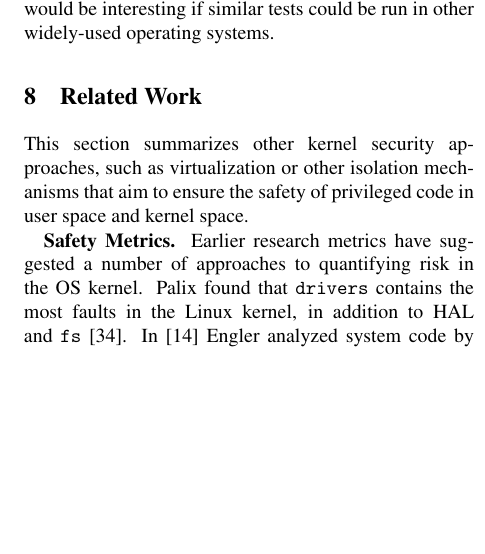
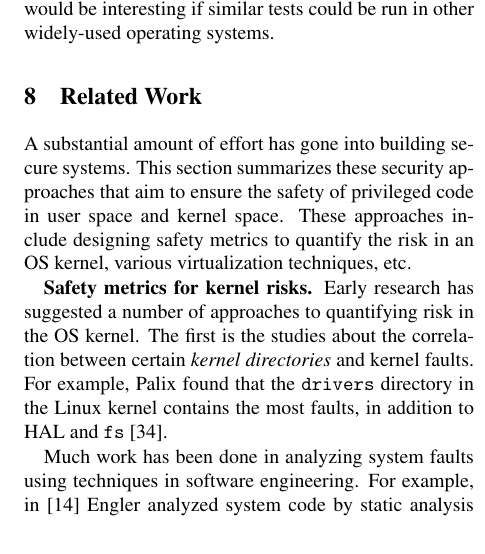
Before and after one commit to detectivelyw/lind_paper_osdi16, a LaTeX document (paper.tex, which reads related_work.tex): part of one column of page 12 of 15, cut so that both start at the same text, the shorter picture padded with empty space. Compiled offline with pdfLaTeX; a LaTeX package or settings file that is missing is left out.

Commit message:
small edits, not done yet

```diff
--- a/related_work.tex
+++ b/related_work.tex
@@ -1,18 +1,25 @@
 \section{Related Work}
 \label{sec.related_work}
-This section summarizes other kernel security approaches, such as virtualization
- or other isolation mechanisms
+
+A substantial amount of effort has gone into building secure systems.
+This section summarizes these security approaches
+%such as virtualization or other isolation mechanisms
 that aim to ensure the safety of privileged code in user space and kernel space.
+These approaches include designing safety metrics to quantify the risk in an
+OS kernel, various virtualization techniques, etc.
 %\lois{Justin and Yanyan: In reviewing this section, consider re-organizing this
 %literature around how these sources relate to the function of Lind rather than
 %just techniques used.}
 
 %\lois{Do all of your subtopics fall into this one category? If not,
 
-\textbf{Safety Metrics.}
-Earlier research metrics have suggested a number
-of approaches to quantifying risk in the OS kernel.
-Palix found that \texttt{drivers} contains the
-most faults in the Linux kernel, in addition to HAL and \texttt{fs}~\cite{palix2011faults}.
-In~\cite{engler2001bugs} Engler analyzed system code by static analysis
-to look for contradictions, such as acquired locks that are
+\textbf{Safety metrics for kernel risks.}
+Early research has suggested a number of approaches to quantifying risk
+in the OS kernel. The first is the studies about the correlation between certain
+\textit{kernel directories} and kernel faults. For example,
+Palix found that the \texttt{drivers} directory in the Linux kernel contains the
+most faults, in addition to HAL and \texttt{fs}~\cite{palix2011faults}.
+
+Much work has been done in analyzing system faults using techniques in
+software engineering. For example,
+in~\cite{engler2001bugs} Engler analyzed system code by static analysis
```
Also changed, not shown: related_work.tex (15 more changed lines).
